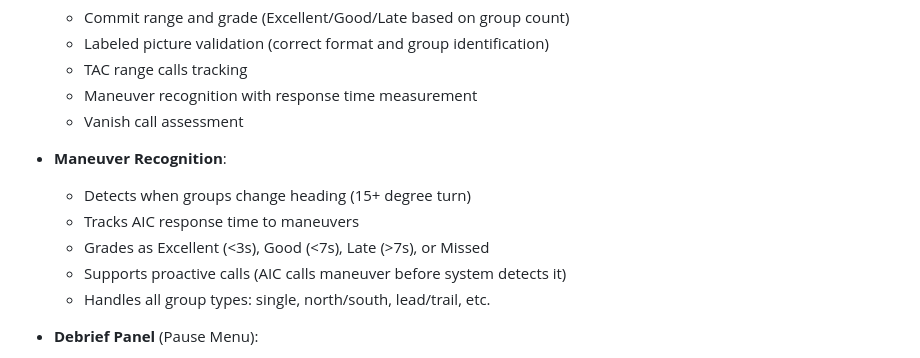
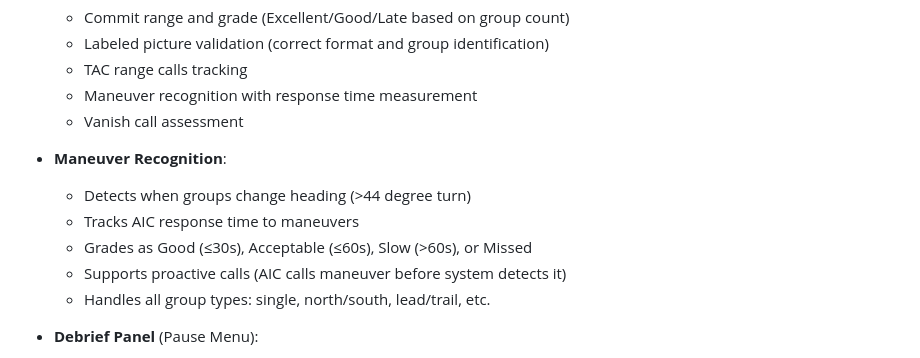
Before and after one commit to WarBuck-Dev/Project-Judy, a Markdown page: README.md, the part around the change. Drawn GitHub-style.

Commit message:
Fix maneuver criteria in README documentation
- Correct heading change threshold: >44 degrees (not 15)
- Correct grading: Good (≤30s), Acceptable (≤60s), Slow (>60s)

Co-Authored-By: Claude Opus 4.5 <noreply@anthropic.com>

```diff
--- a/README.md
+++ b/README.md
@@ -502,9 +502,9 @@ For issues or questions, refer to the complete documentation in `AIC-SIMULATOR-D
   - Vanish call assessment
 
 - **Maneuver Recognition**:
-  - Detects when groups change heading (15+ degree turn)
+  - Detects when groups change heading (>44 degree turn)
   - Tracks AIC response time to maneuvers
-  - Grades as Excellent (<3s), Good (<7s), Late (>7s), or Missed
+  - Grades as Good (≤30s), Acceptable (≤60s), Slow (>60s), or Missed
   - Supports proactive calls (AIC calls maneuver before system detects it)
   - Handles all group types: single, north/south, lead/trail, etc.
 
```
